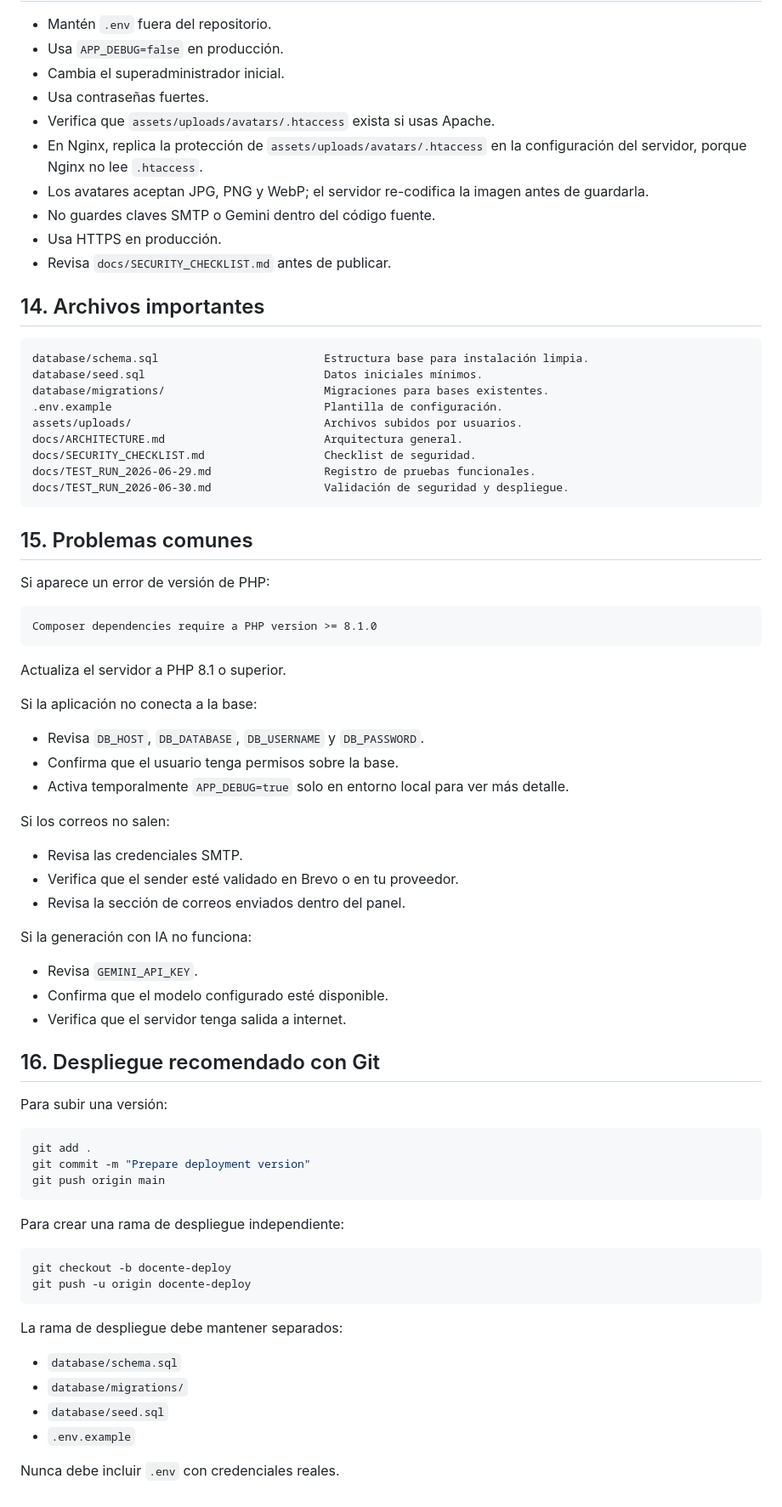
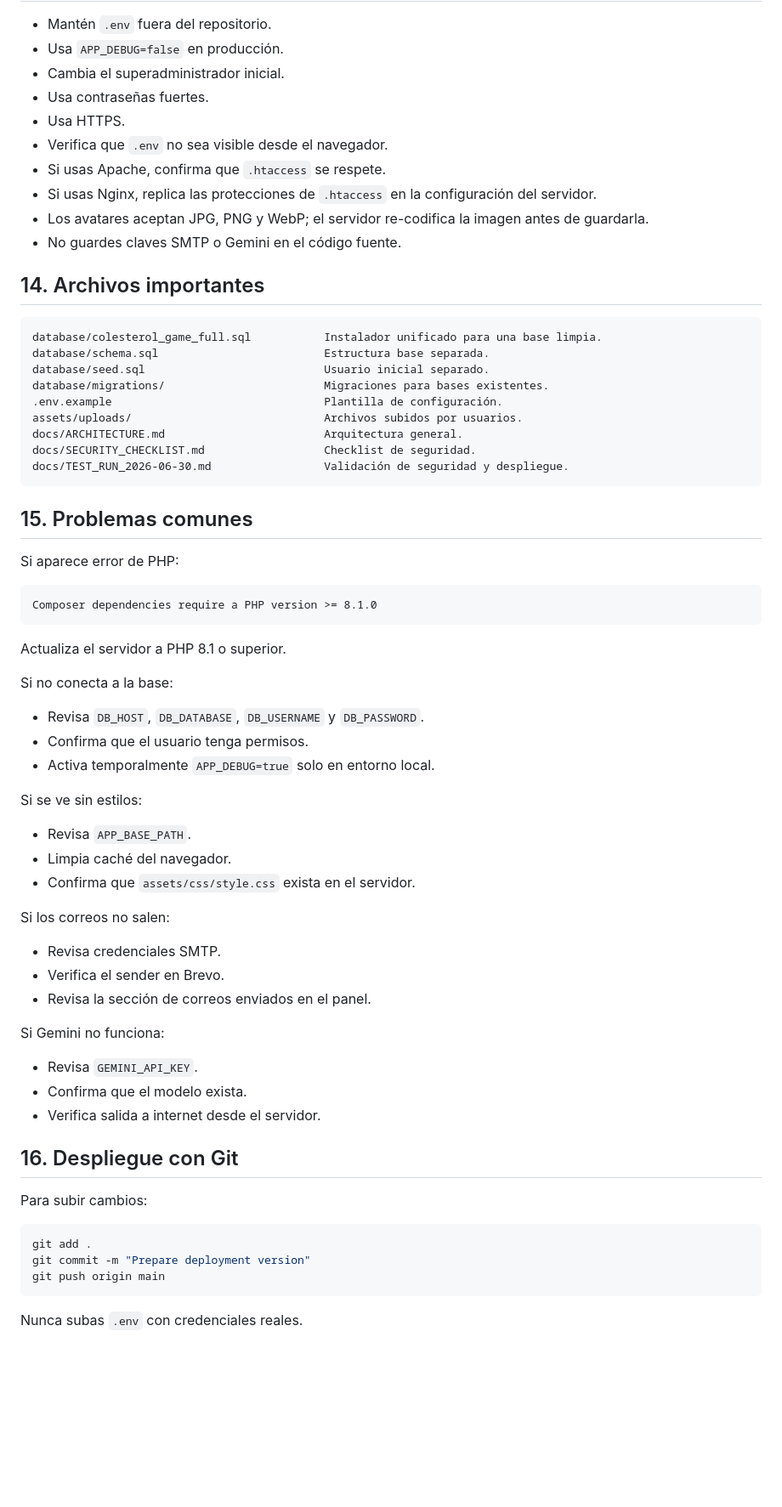
Before and after one commit to lezgec/colesterol_game, a Markdown page: README.md, the part around one of its changes. Shown at 85% size. GitHub-like rendering; blank space fills up the shorter version.

````diff
--- a/README.md
+++ b/README.md
@@ -263,30 +264,30 @@ composer install --no-dev --optimize-autoloader
 - Usa `APP_DEBUG=false` en producción.
 - Cambia el superadministrador inicial.
 - Usa contraseñas fuertes.
-- Verifica que `assets/uploads/avatars/.htaccess` exista si usas Apache.
-- En Nginx, replica la protección de `assets/uploads/avatars/.htaccess` en la configuración del servidor, porque Nginx no lee `.htaccess`.
+- Usa HTTPS.
+- Verifica que `.env` no sea visible desde el navegador.
+- Si usas Apache, confirma que `.htaccess` se respete.
+- Si usas Nginx, replica las protecciones de `.htaccess` en la configuración del servidor.
 - Los avatares aceptan JPG, PNG y WebP; el servidor re-codifica la imagen antes de guardarla.
-- No guardes claves SMTP o Gemini dentro del código fuente.
-- Usa HTTPS en producción.
-- Revisa `docs/SECURITY_CHECKLIST.md` antes de publicar.
+- No guardes claves SMTP o Gemini en el código fuente.
 
 ## 14. Archivos importantes
 
 ```text
-database/schema.sql                         Estructura base para instalación limpia.
-database/seed.sql                           Datos iniciales mínimos.
+database/colesterol_game_full.sql           Instalador unificado para una base limpia.
+database/schema.sql                         Estructura base separada.
+database/seed.sql                           Usuario inicial separado.
 database/migrations/                        Migraciones para bases existentes.
 .env.example                                Plantilla de configuración.
 assets/uploads/                             Archivos subidos por usuarios.
 docs/ARCHITECTURE.md                        Arquitectura general.
 docs/SECURITY_CHECKLIST.md                  Checklist de seguridad.
-docs/TEST_RUN_2026-06-29.md                 Registro de pruebas funcionales.
 docs/TEST_RUN_2026-06-30.md                 Validación de seguridad y despliegue.
 ```
 
 ## 15. Problemas comunes
 
-Si aparece un error de versión de PHP:
+Si aparece error de PHP:
 
 ```text
 Composer dependencies require a PHP version >= 8.1.0
@@ -294,27 +295,33 @@ Composer dependencies require a PHP version >= 8.1.0
 
 Actualiza el servidor a PHP 8.1 o superior.
 
-Si la aplicación no conecta a la base:
+Si no conecta a la base:
 
 - Revisa `DB_HOST`, `DB_DATABASE`, `DB_USERNAME` y `DB_PASSWORD`.
-- Confirma que el usuario tenga permisos sobre la base.
-- Activa temporalmente `APP_DEBUG=true` solo en entorno local para ver más detalle.
+- Confirma que el usuario tenga permisos.
+- Activa temporalmente `APP_DEBUG=true` solo en entorno local.
+
+Si se ve sin estilos:
+
+- Revisa `APP_BASE_PATH`.
+- Limpia caché del navegador.
+- Confirma que `assets/css/style.css` exista en el servidor.
 
 Si los correos no salen:
 
-- Revisa las credenciales SMTP.
-- Verifica que el sender esté validado en Brevo o en tu proveedor.
-- Revisa la sección de correos enviados dentro del panel.
+- Revisa credenciales SMTP.
+- Verifica el sender en Brevo.
+- Revisa la sección de correos enviados en el panel.
 
-Si la generación con IA no funciona:
+Si Gemini no funciona:
 
 - Revisa `GEMINI_API_KEY`.
-- Confirma que el modelo configurado esté disponible.
-- Verifica que el servidor tenga salida a internet.
+- Confirma que el modelo exista.
+- Verifica salida a internet desde el servidor.
 
-## 16. Despliegue recomendado con Git
+## 16. Despliegue con Git
 
-Para subir una versión:
+Para subir cambios:
 
 ```bash
 git add .
@@ -322,18 +329,4 @@ git commit -m "Prepare deployment version"
 git push origin main
 ```
 
-Para crear una rama de despliegue independiente:
-
-```bash
-git checkout -b docente-deploy
-git push -u origin docente-deploy
-```
-
-La rama de despliegue debe mantener separados:
-
-- `database/schema.sql`
-- `database/migrations/`
-- `database/seed.sql`
-- `.env.example`
-
-Nunca debe incluir `.env` con credenciales reales.
+Nunca subas `.env` con credenciales reales.
````
Also changed, not shown: other parts of README.md (+90 -89 lines).
